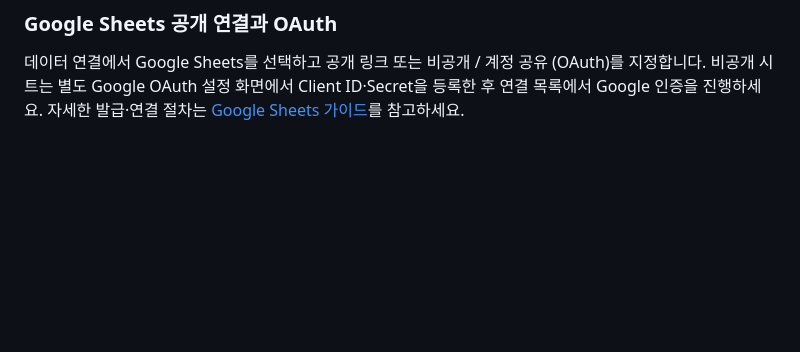
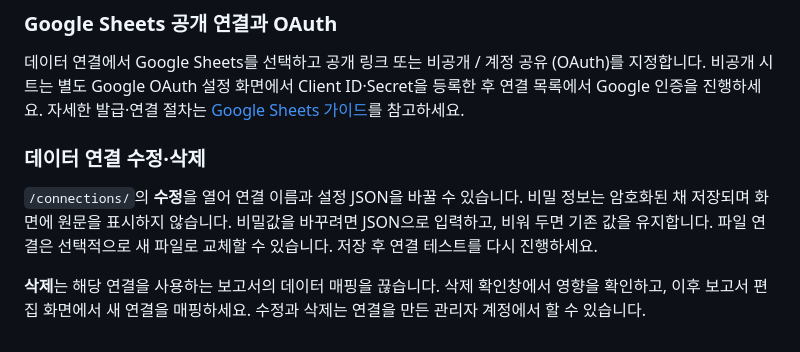
Before and after one commit to mycodehive/WebReportingBulider, a Markdown page: docs/USER_MANUAL.md, the part around the change. Drawn GitHub-style; blank space fills up the shorter version.

Commit message:
Add connection edit and delete controls

```diff
--- a/docs/USER_MANUAL.md
+++ b/docs/USER_MANUAL.md
@@ -215,3 +215,8 @@ uv run python manage.py seed_demo --reset
 
 ### Google Sheets 공개 연결과 OAuth
 데이터 연결에서 Google Sheets를 선택하고 공개 링크 또는 비공개 / 계정 공유 (OAuth)를 지정합니다. 비공개 시트는 별도 Google OAuth 설정 화면에서 Client ID·Secret을 등록한 후 연결 목록에서 Google 인증을 진행하세요. 자세한 발급·연결 절차는 [Google Sheets 가이드](GOOGLE_SHEETS.md)를 참고하세요.
+
+### 데이터 연결 수정·삭제
+`/connections/`의 **수정**을 열어 연결 이름과 설정 JSON을 바꿀 수 있습니다. 비밀 정보는 암호화된 채 저장되며 화면에 원문을 표시하지 않습니다. 비밀값을 바꾸려면 JSON으로 입력하고, 비워 두면 기존 값을 유지합니다. 파일 연결은 선택적으로 새 파일로 교체할 수 있습니다. 저장 후 연결 테스트를 다시 진행하세요.
+
+**삭제**는 해당 연결을 사용하는 보고서의 데이터 매핑을 끊습니다. 삭제 확인창에서 영향을 확인하고, 이후 보고서 편집 화면에서 새 연결을 매핑하세요. 수정과 삭제는 연결을 만든 관리자 계정에서 할 수 있습니다.
```
